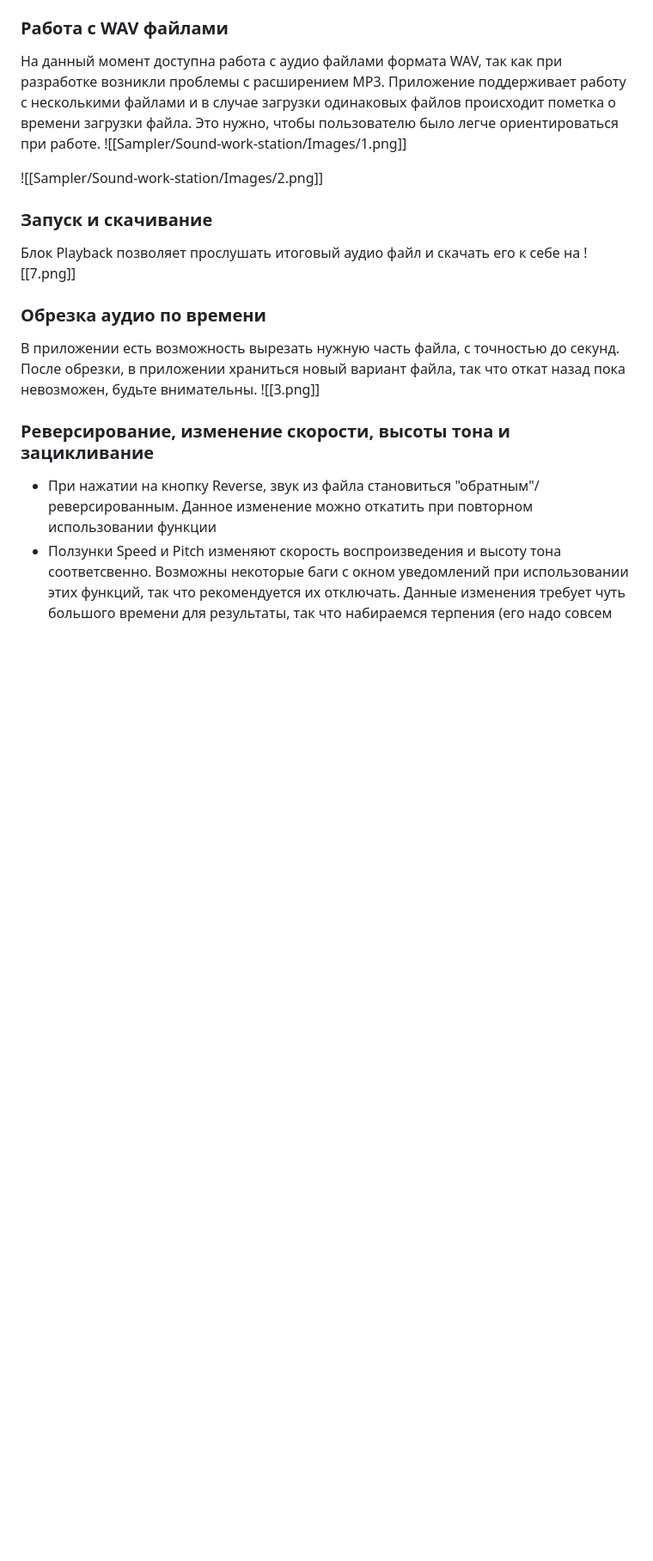
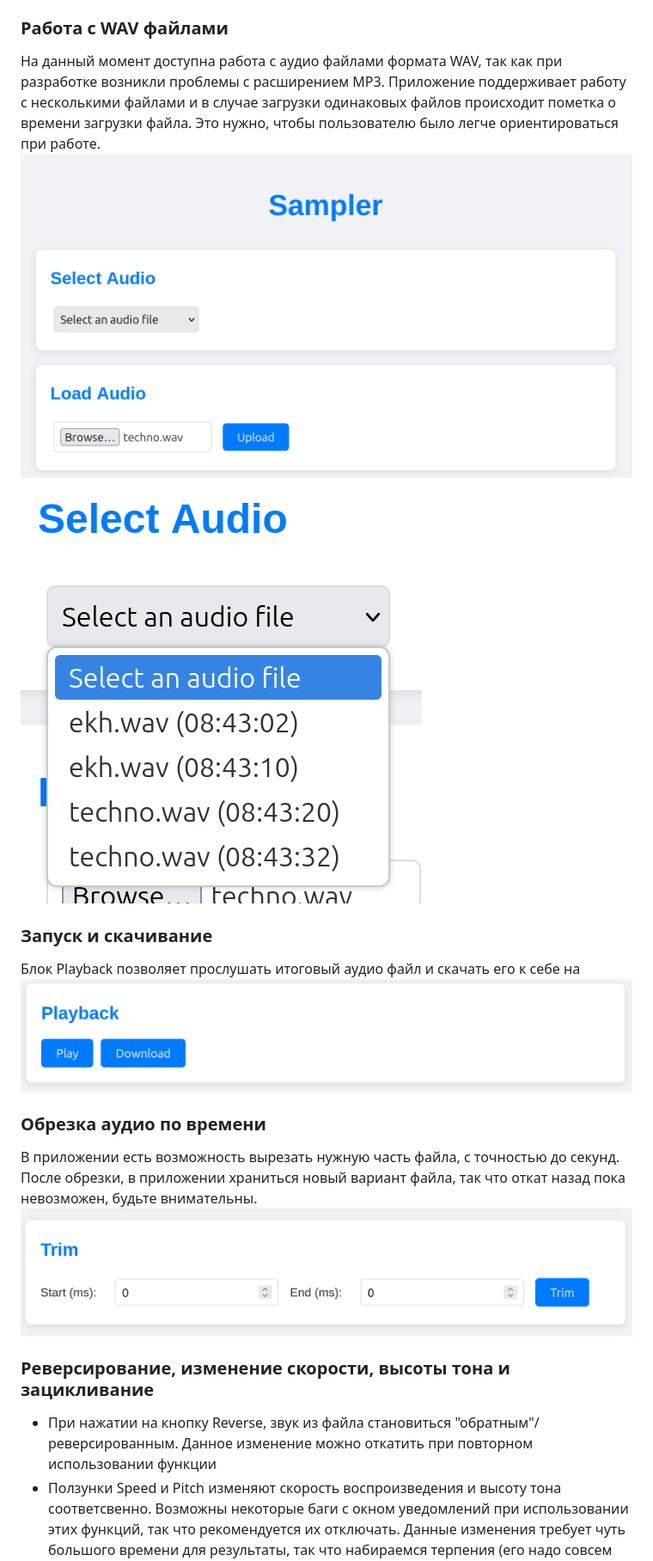
Before and after one commit to Holinhe/Sound-work-station, a Markdown page: README.md, the part around one of its changes. Shown at 86% size. Rendered like a GitHub page; blank space fills up the shorter version.

```diff
--- a/README.md
+++ b/README.md
@@ -43,15 +43,14 @@
 ## Поддерживаемый функционал
 ### Работа с WAV файлами
 На данный момент доступна работа с аудио файлами формата WAV, так как при разработке возникли проблемы с расширением MP3. Приложение поддерживает работу с несколькими файлами и в случае загрузки одинаковых файлов происходит пометка о времени загрузки файла. Это нужно, чтобы пользователю было легче ориентироваться при работе.
-![[Sampler/Sound-work-station/Images/1.png]]
-
-![[Sampler/Sound-work-station/Images/2.png]]
+![Imege 1](https://github.com/Holinhe/Sound-work-station/blob/main/Images/1.png)
+![Imege 2](https://github.com/Holinhe/Sound-work-station/blob/main/Images/2.png)
 ### Запуск и скачивание
 Блок Playback позволяет прослушать итоговый аудио файл и скачать его к себе на
-![[7.png]]
+![Imege 7](https://github.com/Holinhe/Sound-work-station/blob/main/Images/7.png)
 ### Обрезка аудио по времени
 В приложении есть возможность вырезать нужную часть файла, с точностью до секунд. После обрезки, в приложении храниться новый вариант файла, так что откат назад пока невозможен, будьте внимательны.
-![[3.png]]
+![Imege 3](https://github.com/Holinhe/Sound-work-station/blob/main/Images/3.png)
 ### Реверсирование, изменение скорости, высоты тона и зацикливание
 - При нажатии на кнопку Reverse, звук из файла становиться "обратным"/реверсированным. Данное изменение можно откатить при повторном использовании функции
 - Ползунки Speed и Pitch изменяют скорость воспроизведения и высоту тона соответсвенно. Возможны некоторые баги с окном уведомлений при использовании этих функций, так что рекомендуется их отключать. Данные изменения требует чуть большого времени для результаты, так что набираемся терпения (его надо совсем чуть-чуть)
```
Also changed, not shown: other parts of README.md (+3 -3 lines).
